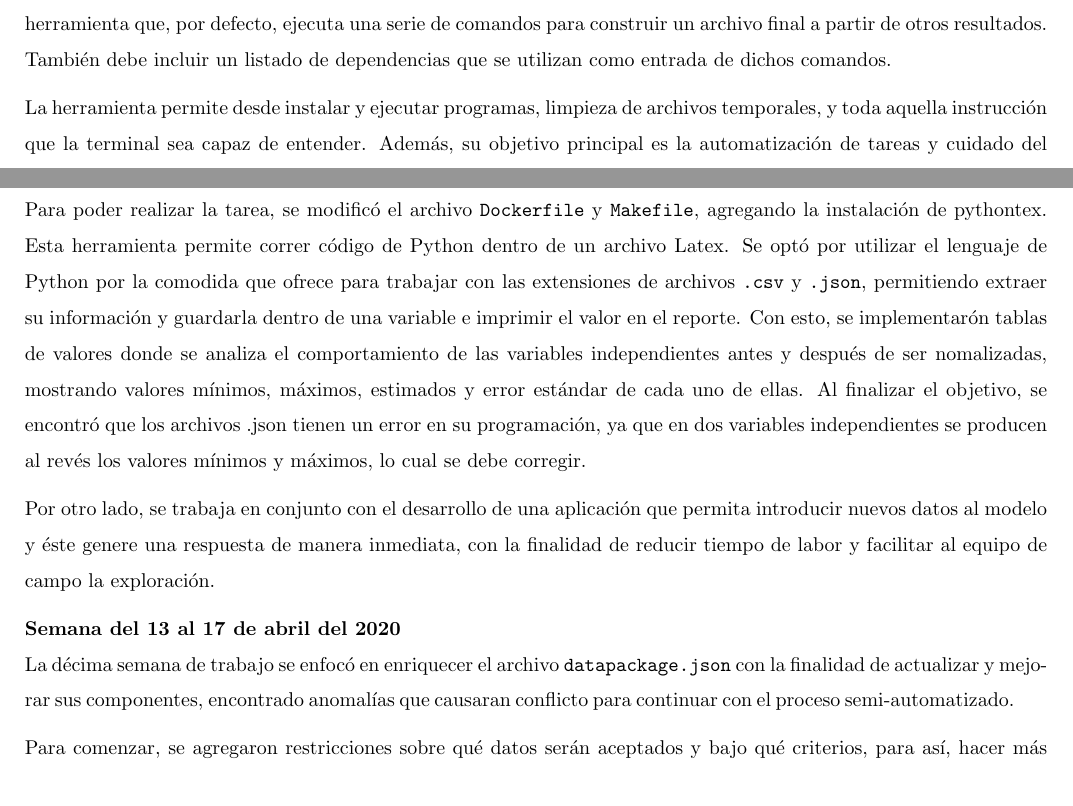
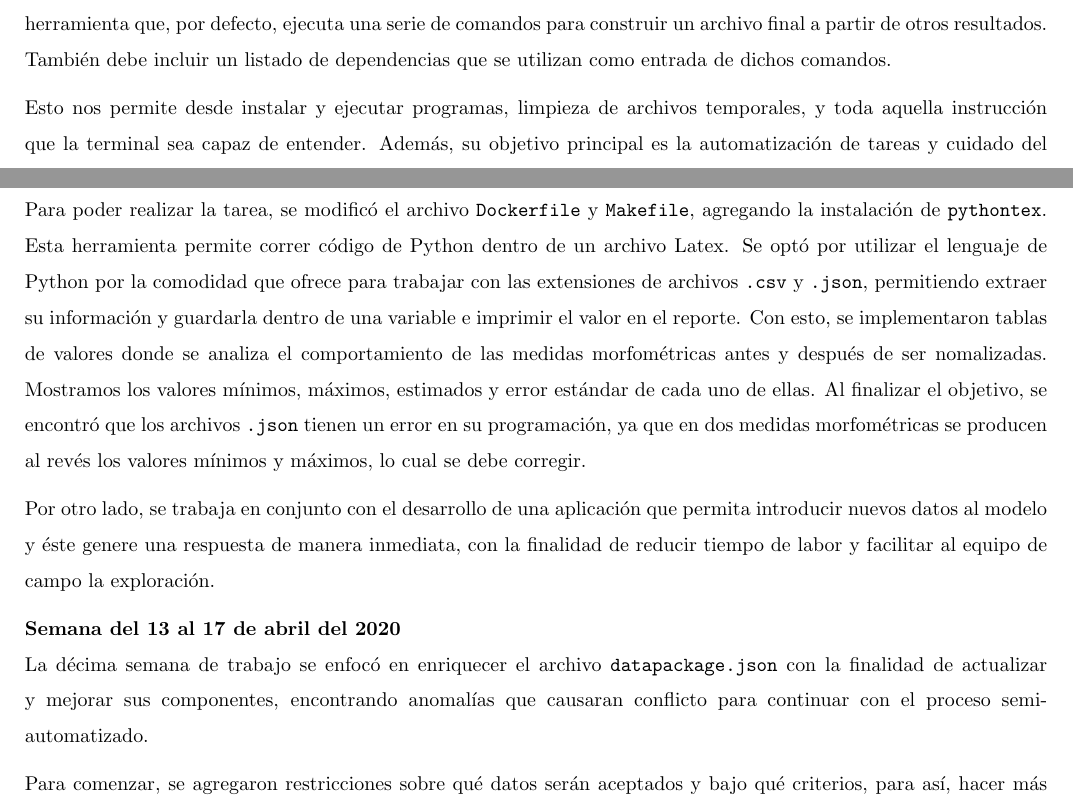
Before and after one commit to andrea-sanchez/ejemplo_para_andrea, a LaTeX document (reports/reporte.tex): two parts of pages 3 and 4 of 4, joined at a grey line, cut so that both start at the same text. Compiled offline with pdfLaTeX.

Commit message:
Errores de dedo

```diff
--- a/reports/reporte.tex
+++ b/reports/reporte.tex
@@ -54,20 +54,20 @@
     \textbf{Semana  del 16 al 20 de marzo del 2020} \\
     En la séptima semana de trabajo con el archivo \texttt{Makefile}, en su simplificación y estructura. El \texttt{Makefile} es una herramienta que, por defecto, ejecuta una serie de comandos para construir un archivo final a partir de otros resultados. También debe incluir un listado de dependencias que se utilizan como entrada de dichos comandos.
 
-    La herramienta permite desde instalar y ejecutar programas, limpieza de archivos temporales, y toda aquella instrucción que la terminal sea capaz de entender. Además, su objetivo principal es la automatización de tareas y cuidado del sistema.
+    Esto nos permite desde instalar y ejecutar programas, limpieza de archivos temporales, y toda aquella instrucción que la terminal sea capaz de entender. Además, su objetivo principal es la automatización de tareas y cuidado del sistema.
 
     Para sintetizar aún más el archivo \texttt{Makefile} se introdujeron variables automatizadas, que asignan una instrucción procediente del sistema local, en este caso\texttt{Linux}. También, se agregaron funciones que generan o calculan una sección del \texttt{Make} de manera independiente al resto del archivo, para así reducir el peso que podía llegar a tenar una sola línea de instrucción.
 
     \textbf{Semana  del 30 de marzo al 8 de abril del 2020} \\
     En la novena semana inició a trabajar con los \textit{scripts} de R, enfocándose en mostrar los archivos de resultados procesados, con el objetivo de encontrar al estilo de "caja negra" un error en ellos.
 
-    Para poder realizar la tarea, se modificó el archivo \texttt{Dockerfile} y \texttt{Makefile}, agregando la instalación de pythontex. Esta herramienta permite correr código de Python dentro de un archivo Latex. Se optó por utilizar el lenguaje de Python por la comodida que ofrece para trabajar con las extensiones de archivos \texttt{.csv} y \texttt{.json}, permitiendo extraer su información y guardarla dentro de una variable e imprimir el valor en el reporte. Con esto, se implementarón tablas de valores donde se analiza el comportamiento de las variables independientes antes y después de ser nomalizadas, mostrando valores mínimos, máximos, estimados y error estándar de cada uno de ellas.
-    Al finalizar el objetivo, se encontró que los archivos .json tienen un error en su programación, ya que en dos variables independientes se producen al revés los valores mínimos y máximos, lo cual se debe corregir.
+    Para poder realizar la tarea, se modificó el archivo \texttt{Dockerfile} y \texttt{Makefile}, agregando la instalación de \texttt{pythontex}. Esta herramienta permite correr código de Python dentro de un archivo Latex. Se optó por utilizar el lenguaje de Python por la comodidad que ofrece para trabajar con las extensiones de archivos \texttt{.csv} y \texttt{.json}, permitiendo extraer su información y guardarla dentro de una variable e imprimir el valor en el reporte. Con esto, se implementaron tablas de valores donde se analiza el comportamiento de las medidas morfométricas antes y después de ser nomalizadas. Mostramos los valores mínimos, máximos, estimados y error estándar de cada uno de ellas.
+    Al finalizar el objetivo, se encontró que los archivos \texttt{.json} tienen un error en su programación, ya que en dos medidas morfométricas se producen al revés los valores mínimos y máximos, lo cual se debe corregir.
 
     Por otro lado, se trabaja en conjunto con el desarrollo de una aplicación que permita introducir nuevos datos al modelo y éste genere una respuesta de manera inmediata, con la finalidad de reducir tiempo de labor y  facilitar al equipo de campo la exploración.
 
     \textbf{Semana del 13 al 17 de abril del 2020} \\
-    La décima semana de trabajo se enfocó en enriquecer el archivo \texttt{datapackage.json} con la finalidad de actualizar y mejorar sus componentes, encontrado anomalías que causaran conflicto para continuar con el proceso semi-automatizado.
+    La décima semana de trabajo se enfocó en enriquecer el archivo \texttt{datapackage.json} con la finalidad de actualizar y mejorar sus componentes, encontrando anomalías que causaran conflicto para continuar con el proceso semi-automatizado.
 
     Para comenzar, se agregaron restricciones sobre qué datos serán aceptados y bajo qué criterios, para así, hacer más práctico localizar y corregir errores que pudieran aparecer en la captura de datos, de modo que, se puede tener una base de datos consistente. Para poder lograr esto, a cada medida morfológica se le marcó el valor máximo y mínimo que puede tomar según la base de datos cruda. También, al tener las variables \texttt{Temporada} y \texttt{Darvic} valores tipo \textit{string} (cadena de texto), se decidió construir un formato por medio de restricciones de patrón, donde se asigna el valor o símbolo que puede tomar utilizando expresiones regulares que proporcionan una manera muy flexible de buscar o reconocer cadenas de texto.
 
```
